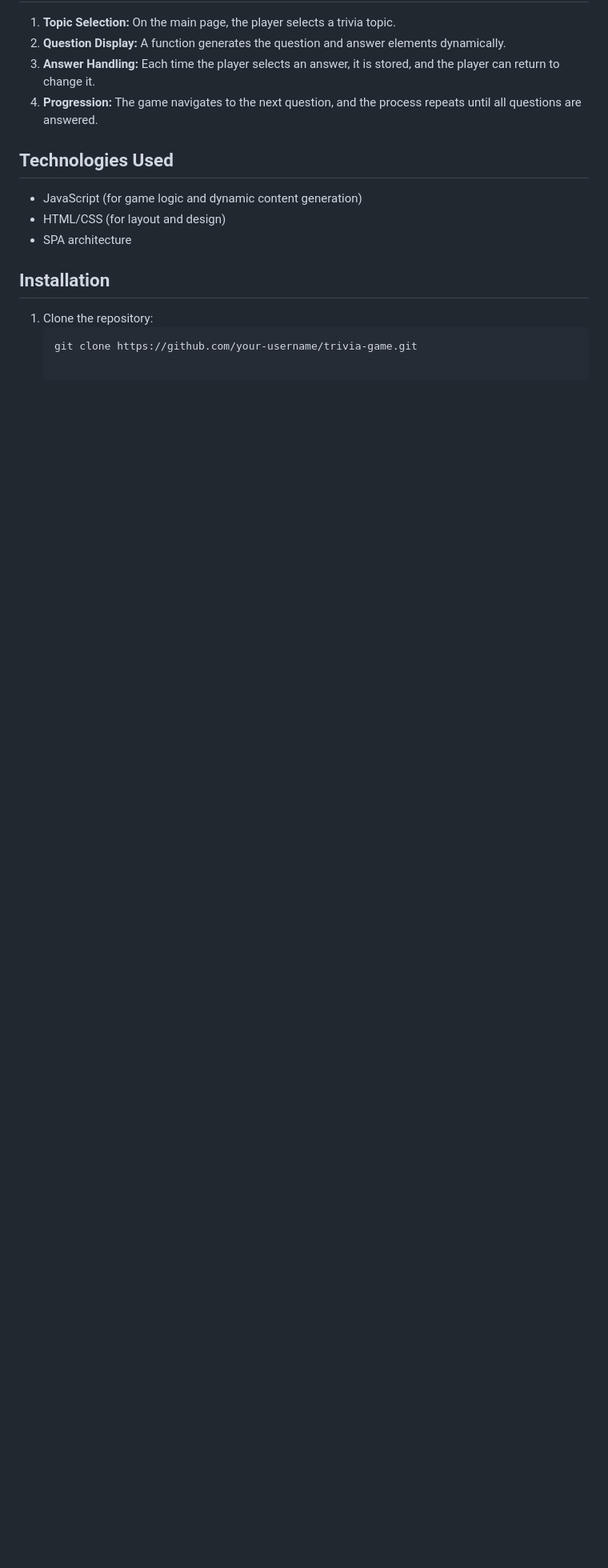
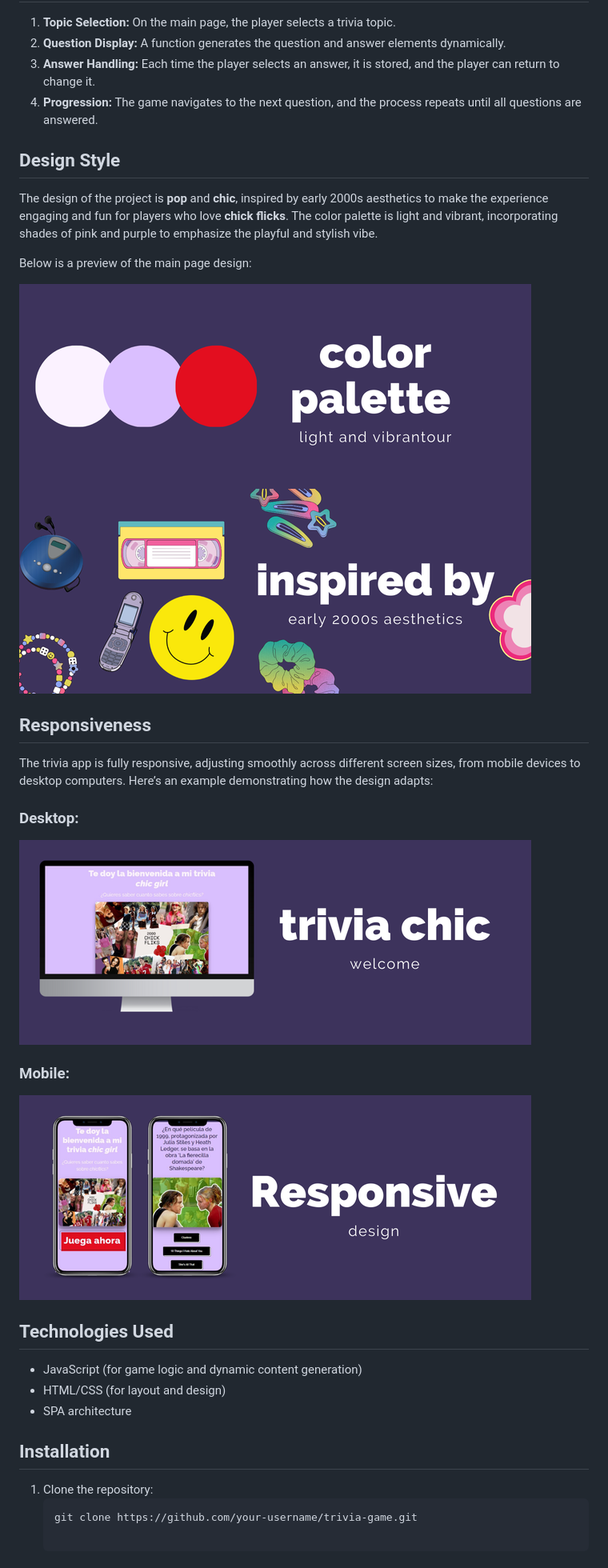
Before and after one commit to AnaDaniela96/trivia, a Markdown page: README.md, the part around the change printed below. Shown: that part at 80% size. Drawn GitHub-style; pictures changed too: assets/1.png (added), assets/2.png (added), assets/3.png (added); blank space fills up the shorter version.

```diff
--- a/README.md
+++ b/README.md
@@ -17,6 +18,25 @@ This is my first coding project, a trivia application where players can choose a
 3. **Answer Handling:** Each time the player selects an answer, it is stored, and the player can return to change it.
 4. **Progression:** The game navigates to the next question, and the process repeats until all questions are answered.
 
+## Design Style
+
+The design of the project is **pop** and **chic**, inspired by early 2000s aesthetics to make the experience engaging and fun for players who love **chick flicks**. The color palette is light and vibrant, incorporating shades of pink and purple to emphasize the playful and stylish vibe.
+
+Below is a preview of the main page design:
+
+![Styles color palette](./assets/2.png)
+![Styles](./assets/3.png)
+
+## Responsiveness
+
+The trivia app is fully responsive, adjusting smoothly across different screen sizes, from mobile devices to desktop computers. Here’s an example demonstrating how the design adapts:
+
+### Desktop:
+![Desktop View](./assets/1.png)
+
+### Mobile:
+![Mobile View](./assets/4.png)
+
 ## Technologies Used
 - JavaScript (for game logic and dynamic content generation)
 - HTML/CSS (for layout and design)
```
Also changed, not shown: other parts of README.md (+1 -0 lines).
